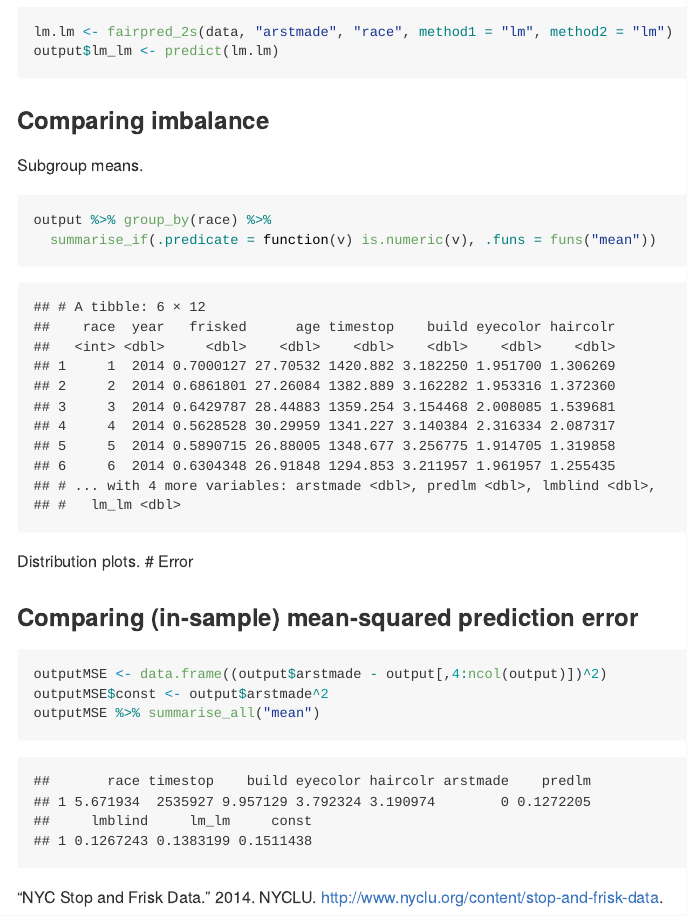
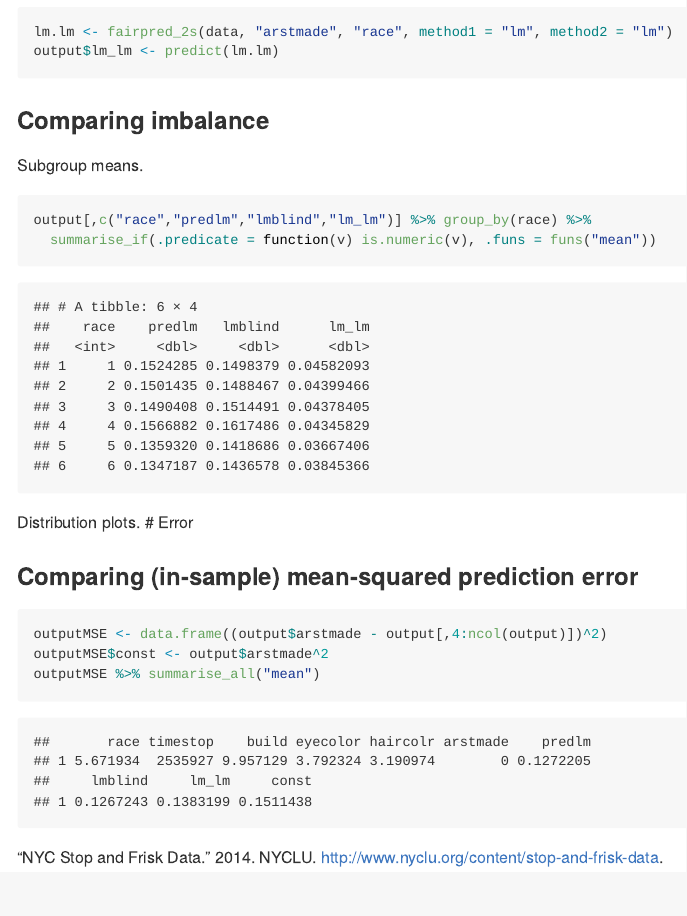
Before and after one commit to joftius/fairness, an R Markdown document (sf.Rmd): the page in a window 1100 px wide, from 2010 px down. The pictures show the output file sf.md that the author committed with the source, drawn offline in the style of GitHub; long lines of code are wrapped.

Commit message:
display fixes

````diff
--- a/sf.Rmd
+++ b/sf.Rmd
@@ -89,7 +89,7 @@ output$lm_lm <- predict(lm.lm)
 Subgroup means.
 
 ```{r}
-output %>% group_by(race) %>%
+output[,c("race","predlm","lmblind","lm_lm")] %>% group_by(race) %>%
   summarise_if(.predicate = function(v) is.numeric(v), .funs = funs("mean"))
 ```
 
````
Also changed, not shown: sf.md.
